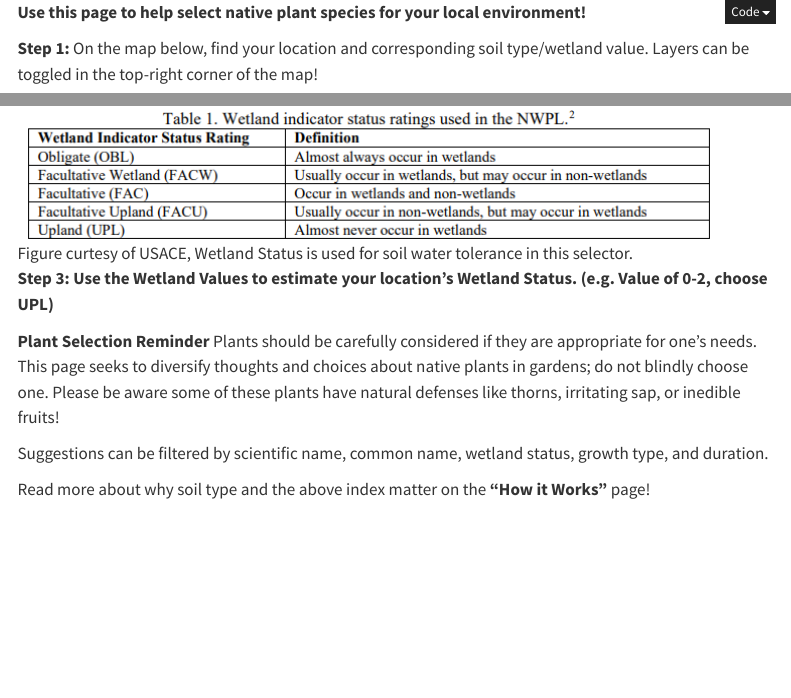
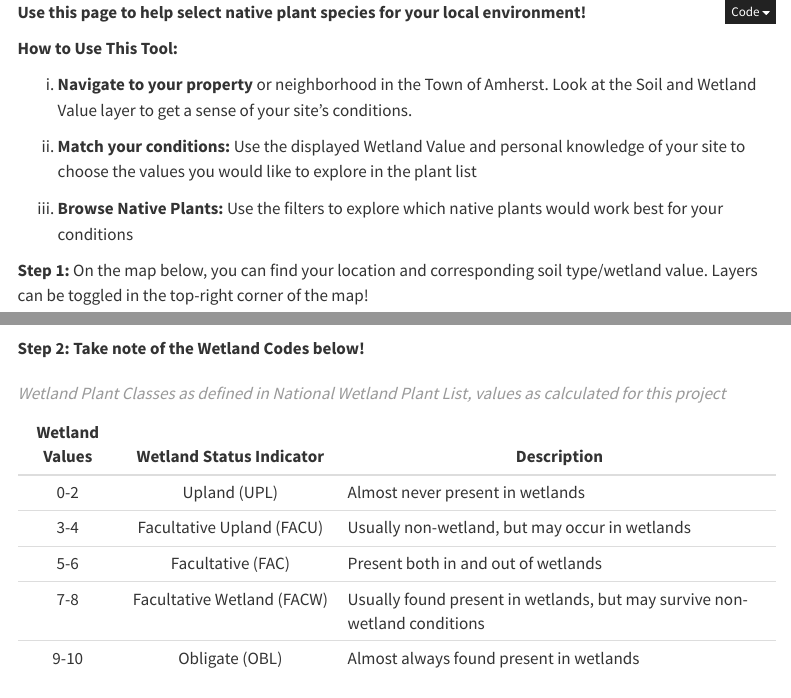
Before and after one commit to JohnMernitz/MastersProjQuart, a Quarto document (index.qmd): the page in a window 1100 px wide, from its top, and a second part further down, joined at a grey line. Rendered offline with R 4.5, knitr and Pandoc in place of Quarto, with nearby package versions; code that draws random numbers runs with fixed seeds of ours; some code elsewhere in the file could not run offline; menus at the side of the page are left out.

Commit message:
Aesthetic and clarity edits for main page

````diff
--- a/index.qmd
+++ b/index.qmd
@@ -74,7 +75,15 @@
 
 **Use this page to help select native plant species for your local environment!**
 
-**Step 1:** On the map below, find your location and corresponding soil type/wetland value. Layers can be toggled in the top-right corner of the map!
+**How to Use This Tool:**
+
+i)  **Navigate to your property** or neighborhood in the Town of Amherst. Look at the Soil and Wetland Value layer to get a sense of your site's conditions.
+
+ii) **Match your conditions:** Use the displayed Wetland Value and personal knowledge of your site to choose the values you would like to explore in the plant list
+
+iii) **Browse Native Plants:** Use the filters to explore which native plants would work best for your conditions
+
+**Step 1:** On the map below, you can find your location and corresponding soil type/wetland value. Layers can be toggled in the top-right corner of the map!
 
 ```{r echo=FALSE}
 town_bound <- read_sf("https://drive.usercontent.google.com/u/0/uc?id=1WScoYQWLa9_jaobUhm-0xcf1MtTaqoE6&export=download")
@@ -134,15 +151,23 @@
 
 **Step 2: Take note of the Wetland Codes below!**
 
-![Figure curtesy of USACE, Wetland Status is used for soil water tolerance in this selector.](data/Wetland_codes.png)
+| **Wetland Values** | **Wetland Status Indicator** | Description |
+|:--------:|:-------------------:|-----------------------------------------|
+| 0-2 | Upland (UPL) | Almost never present in wetlands |
+| 3-4 | Facultative Upland (FACU) | Usually non-wetland, but may occur in wetlands |
+| 5-6 | Facultative (FAC) | Present both in and out of wetlands |
+| 7-8 | Facultative Wetland (FACW) | Usually found present in wetlands, but may survive non-wetland conditions |
+| 9-10 | Obligate (OBL) | Almost always found present in wetlands |
+
+: *Wetland Plant Classes as defined in National Wetland Plant List, values as calculated for this project*
 
 **Step 3: Use the Wetland Values to estimate your location's Wetland Status. (e.g. Value of 0-2, choose UPL)**
 
-**Plant Selection Reminder** Plants should be carefully considered if they are appropriate for one's needs. This page seeks to diversify thoughts and choices about native plants in gardens; do not blindly choose one. Please be aware some of these plants have natural defenses like thorns, irritating sap, or inedible fruits!
+**Plant Selection Reminder:** Plants should be carefully considered if they are appropriate for one's needs. This page seeks to diversify thoughts and choices about native plants in gardens; do not blindly choose one. Please be aware some of these plants have natural defenses like thorns, irritating sap, or inedible fruits!
 
 Suggestions can be filtered by scientific name, common name, wetland status, growth type, and duration.
 
-Read more about why soil type and the above index matter on the **"How it Works"** page!
+*Read more about why soil type and the above index matter on the **"[How it Works](https://johnmernitz.github.io/Native_Wetland_Plant_Selector/fnality.html)"** page!*
 
 ```{r echo=FALSE, interactive-table}
 #| column: screen
````
Also changed, not shown: index.qmd (15 more changed lines).
